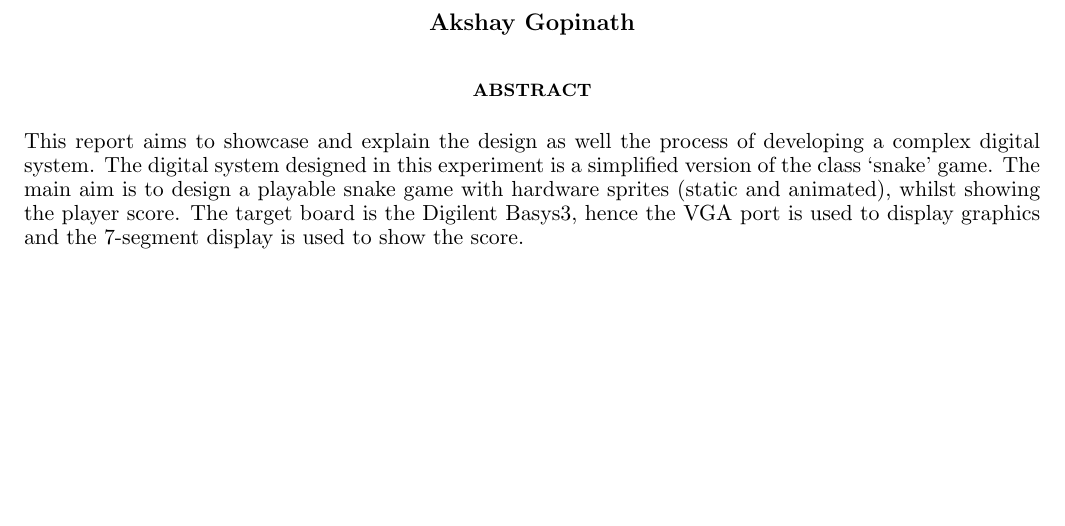
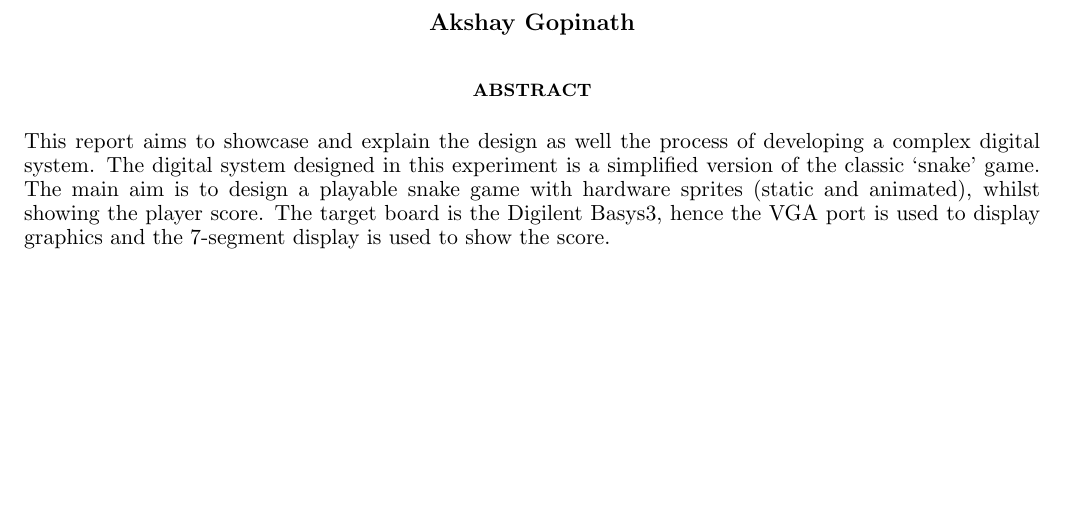
Before and after one commit to Thingybob8055/snake-game-fpga, a LaTeX thesis (report/CE339-Report.tex): part of page 2 of 30, cut so that both start at the same text. Compiled offline with pdfLaTeX.

Commit message:
update latex report

```diff
--- a/report/CE339-Report.tex
+++ b/report/CE339-Report.tex
@@ -159,7 +159,7 @@
 \setlength{\parindent}{0pt}
 
 
-This report aims to showcase and explain the design as well the process of developing a complex digital system. The digital system designed in this experiment is a simplified version of the class `snake' game. The main aim is to design a playable snake game with hardware sprites (static and animated), whilst showing the player score. The target board is the Digilent Basys3, hence the VGA port is used to display graphics and the 7-segment display is used to show the score.
+This report aims to showcase and explain the design as well the process of developing a complex digital system. The digital system designed in this experiment is a simplified version of the classic `snake' game. The main aim is to design a playable snake game with hardware sprites (static and animated), whilst showing the player score. The target board is the Digilent Basys3, hence the VGA port is used to display graphics and the 7-segment display is used to show the score.
 
 }
 
```
